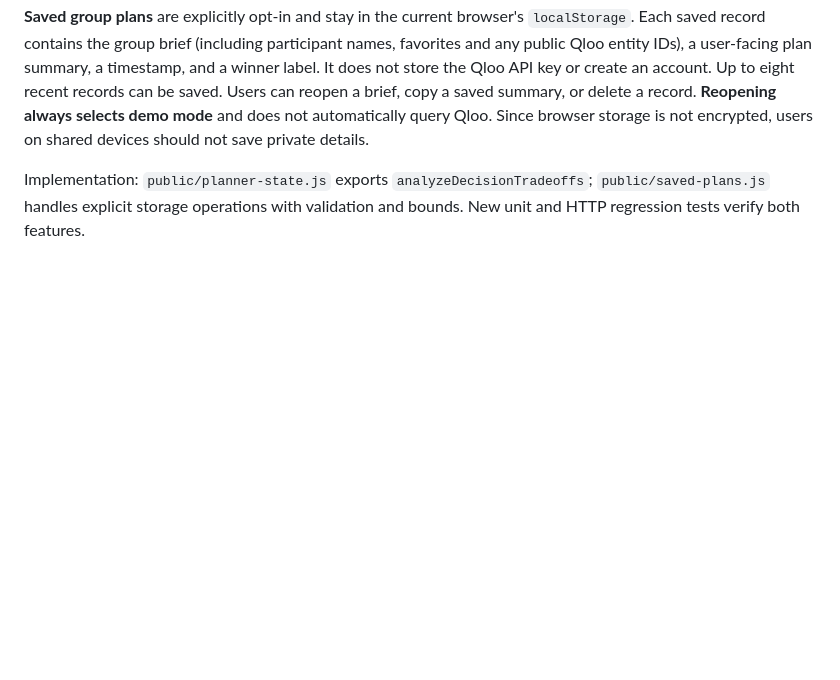
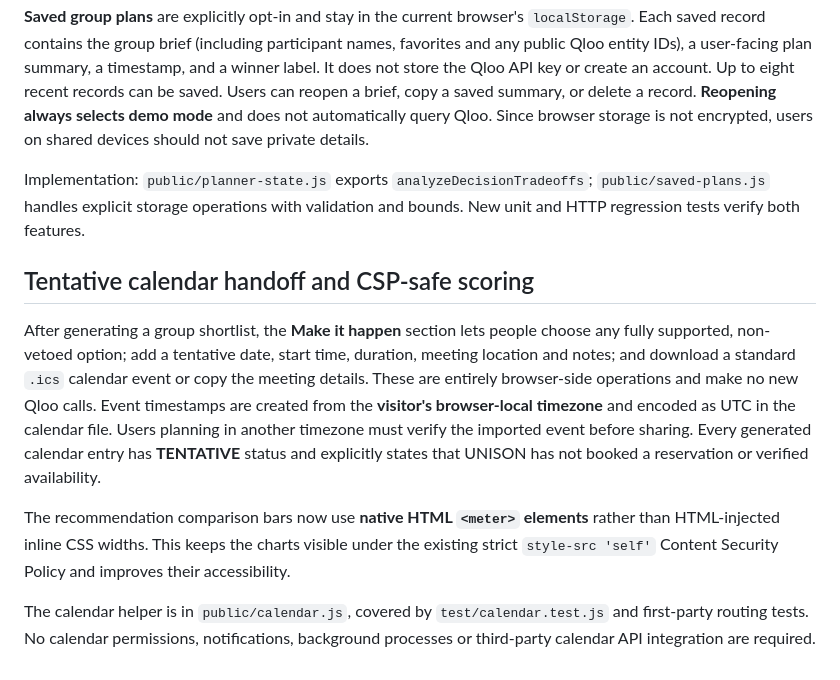
Before and after one commit to betterlifestyle04-commits/unison-qloo-agent, a Markdown page: README.md, the part around the change. Drawn GitHub-style; blank space fills up the shorter version.

Commit message:
Document calendar handoff, timezone handling, and CSP-safe score meters

```diff
--- a/README.md
+++ b/README.md
@@ -133,3 +133,11 @@ Share links can contain Qloo public entity IDs in addition to the group's names
 **Saved group plans** are explicitly opt-in and stay in the current browser's `localStorage`. Each saved record contains the group brief (including participant names, favorites and any public Qloo entity IDs), a user-facing plan summary, a timestamp, and a winner label. It does not store the Qloo API key or create an account. Up to eight recent records can be saved. Users can reopen a brief, copy a saved summary, or delete a record. **Reopening always selects demo mode** and does not automatically query Qloo. Since browser storage is not encrypted, users on shared devices should not save private details.
 
 Implementation: `public/planner-state.js` exports `analyzeDecisionTradeoffs`; `public/saved-plans.js` handles explicit storage operations with validation and bounds. New unit and HTTP regression tests verify both features.
+
+## Tentative calendar handoff and CSP-safe scoring
+
+After generating a group shortlist, the **Make it happen** section lets people choose any fully supported, non-vetoed option; add a tentative date, start time, duration, meeting location and notes; and download a standard `.ics` calendar event or copy the meeting details. These are entirely browser-side operations and make no new Qloo calls. Event timestamps are created from the **visitor's browser-local timezone** and encoded as UTC in the calendar file. Users planning in another timezone must verify the imported event before sharing. Every generated calendar entry has **TENTATIVE** status and explicitly states that UNISON has not booked a reservation or verified availability.
+
+The recommendation comparison bars now use **native HTML `<meter>` elements** rather than HTML-injected inline CSS widths. This keeps the charts visible under the existing strict `style-src 'self'` Content Security Policy and improves their accessibility.
+
+The calendar helper is in `public/calendar.js`, covered by `test/calendar.test.js` and first-party routing tests. No calendar permissions, notifications, background processes or third-party calendar API integration are required.
```
